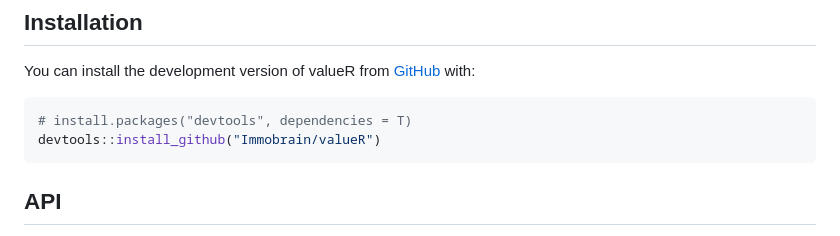
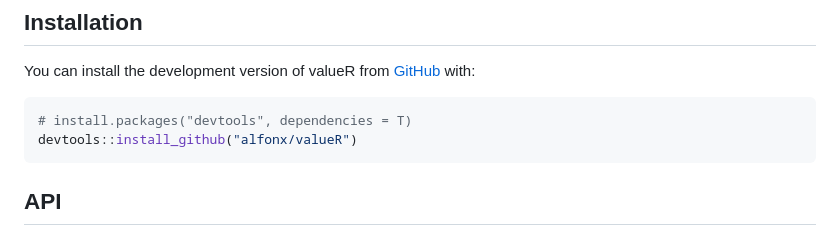
Before and after one commit to alfonx/valueR, a Markdown page: README.md, the part around the change. Drawn GitHub-style.

````diff
--- a/README.md
+++ b/README.md
@@ -20,7 +20,7 @@ You can install the development version of valueR from
 
 ``` r
 # install.packages("devtools", dependencies = T)
-devtools::install_github("Immobrain/valueR")
+devtools::install_github("alfonx/valueR")
 ```
 
 ## API
````
